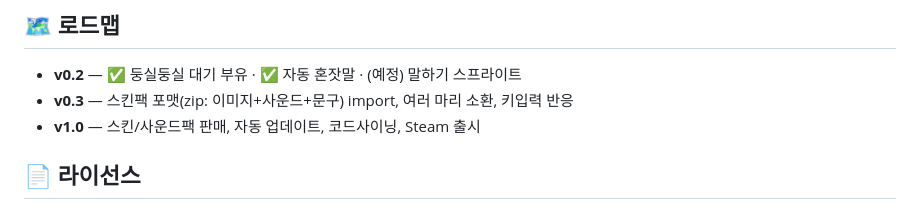
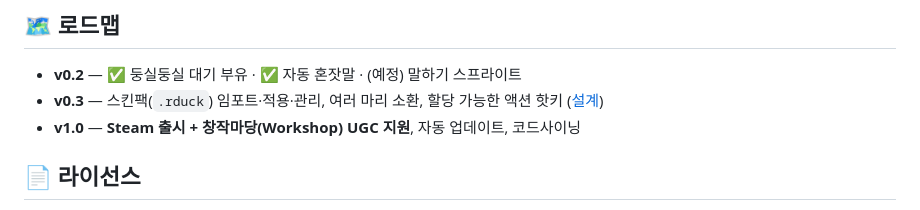
Before and after one commit to nohseongmin/rubber-duck-debugger, a Markdown page: README.md, the part around the change. Rendered like a GitHub page.

```diff
--- a/README.md
+++ b/README.md
@@ -95,8 +95,8 @@ rubber-duck-debugger/
 ## 🗺️ 로드맵
 
 - **v0.2** — ✅ 둥실둥실 대기 부유 · ✅ 자동 혼잣말 · (예정) 말하기 스프라이트
-- **v0.3** — 스킨팩 포맷(zip: 이미지+사운드+문구) import, 여러 마리 소환, 키입력 반응
-- **v1.0** — 스킨/사운드팩 판매, 자동 업데이트, 코드사이닝, Steam 출시
+- **v0.3** — 스킨팩(`.rduck`) 임포트·적용·관리, 여러 마리 소환, 할당 가능한 액션 핫키 ([설계](docs/DESIGN-v0.3.md))
+- **v1.0** — **Steam 출시 + 창작마당(Workshop) UGC 지원**, 자동 업데이트, 코드사이닝
 
 ## 📄 라이선스
 
```
Also changed, not shown: README.en.md (+2 -2 lines), docs/DESIGN-v0.3.md (+41 -0 lines).
